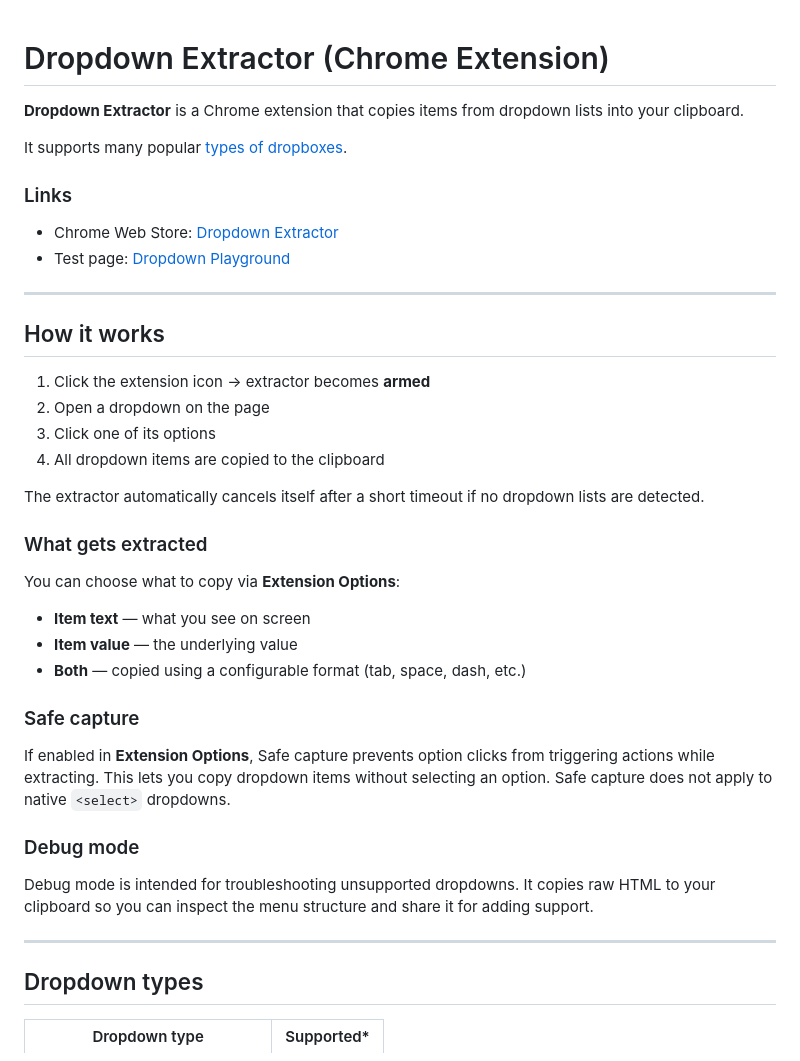
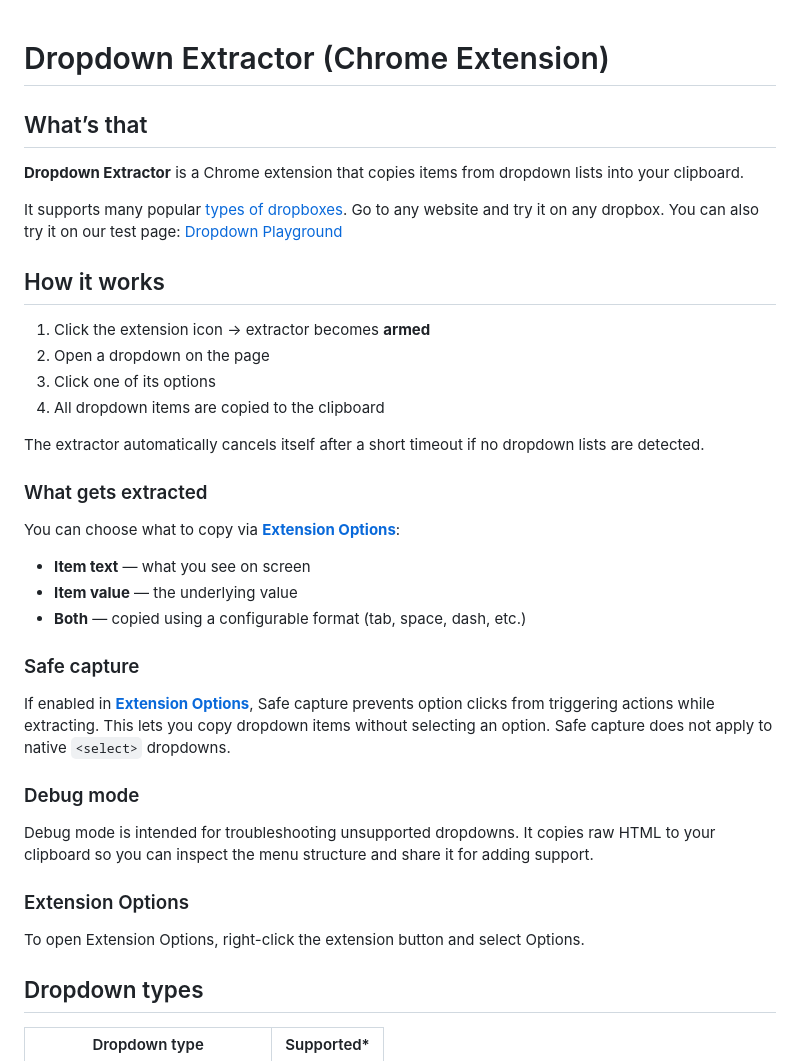
Before and after one commit to stansult/dropdown-extractor, a Markdown page: README.md, the part around one of its changes. Drawn GitHub-style.

```diff
--- a/README.md
+++ b/README.md
@@ -1,15 +1,10 @@
 # Dropdown Extractor (Chrome Extension)
+
+## What’s that
 
 **Dropdown Extractor** is a Chrome extension that copies items from dropdown lists into your clipboard.
 
-It supports many popular [types of dropboxes](#dropdown-types).
-
-### Links
-
-- Chrome Web Store: [Dropdown Extractor](https://chrome.google.com/webstore/detail/dropdown-extractor/gbocefdbkfckcdbdhmaipklcfhgmeghm)
-- Test page: [Dropdown Playground](https://dropdown-extractor.stansult.com)
-
----
+It supports many popular [types of dropboxes](#dropdown-types). Go to any website and try it on any dropbox. You can also try it on our test page: [Dropdown Playground](https://dropdown-extractor.stansult.com)
 
 ## How it works
 
@@ -22,7 +17,7 @@ The extractor automatically cancels itself after a short timeout if no dropdown
 
 ### What gets extracted
 
-You can choose what to copy via **Extension Options**:
+You can choose what to copy via **[Extension Options](#extension-options)**:
 
 - **Item text** — what you see on screen
 - **Item value** — the underlying value
@@ -30,13 +25,15 @@ You can choose what to copy via **Extension Options**:
 
 ### Safe capture
 
-If enabled in **Extension Options**, Safe capture prevents option clicks from triggering actions while extracting. This lets you copy dropdown items without selecting an option. Safe capture does not apply to native `<select>` dropdowns.
+If enabled in **[Extension Options](#extension-options)**, Safe capture prevents option clicks from triggering actions while extracting. This lets you copy dropdown items without selecting an option. Safe capture does not apply to native `<select>` dropdowns.
 
 ### Debug mode
 
 Debug mode is intended for troubleshooting unsupported dropdowns. It copies raw HTML to your clipboard so you can inspect the menu structure and share it for adding support.
 
----
+### Extension Options
+
+To open Extension Options, right-click the extension button and select Options.
 
 ## Dropdown types
 
```
Also changed, not shown: other parts of README.md (+14 -46 lines).
